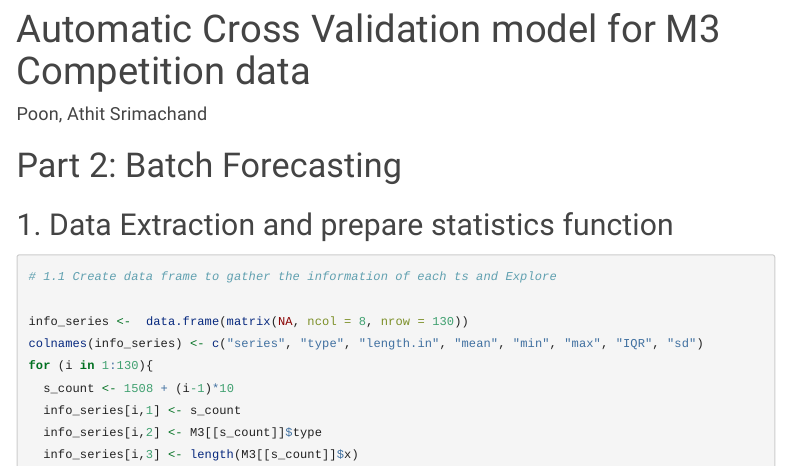
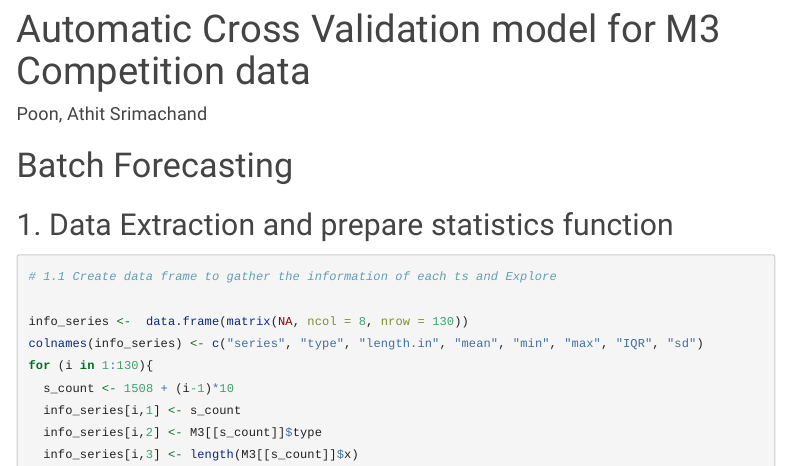
Before and after one commit to PoonAthitS/Automatic-cross-validation-forecasting-model, an R Markdown document (Automatic_cross_validation_model_M3Comp.rmd): the page in a window 1100 px wide, from its top. Rendered offline with R 4.5, knitr and Pandoc, with nearby package versions; some code elsewhere in the file could not run offline; menus at the side of the page are left out; long lines of code are wrapped.

Commit message:
Update Automatic_cross_validation_model_M3Comp.rmd

````diff
--- a/Automatic_cross_validation_model_M3Comp.rmd
+++ b/Automatic_cross_validation_model_M3Comp.rmd
@@ -16,7 +16,7 @@ lapply(c("tidyverse", "dplyr", "gridExtra", "data.table", "lubridate", # general
         library, character.only = TRUE)
 ```
 
-# Part 2: Batch Forecasting
+# Batch Forecasting
 
 ## 1. Data Extraction and prepare statistics function
 
````
